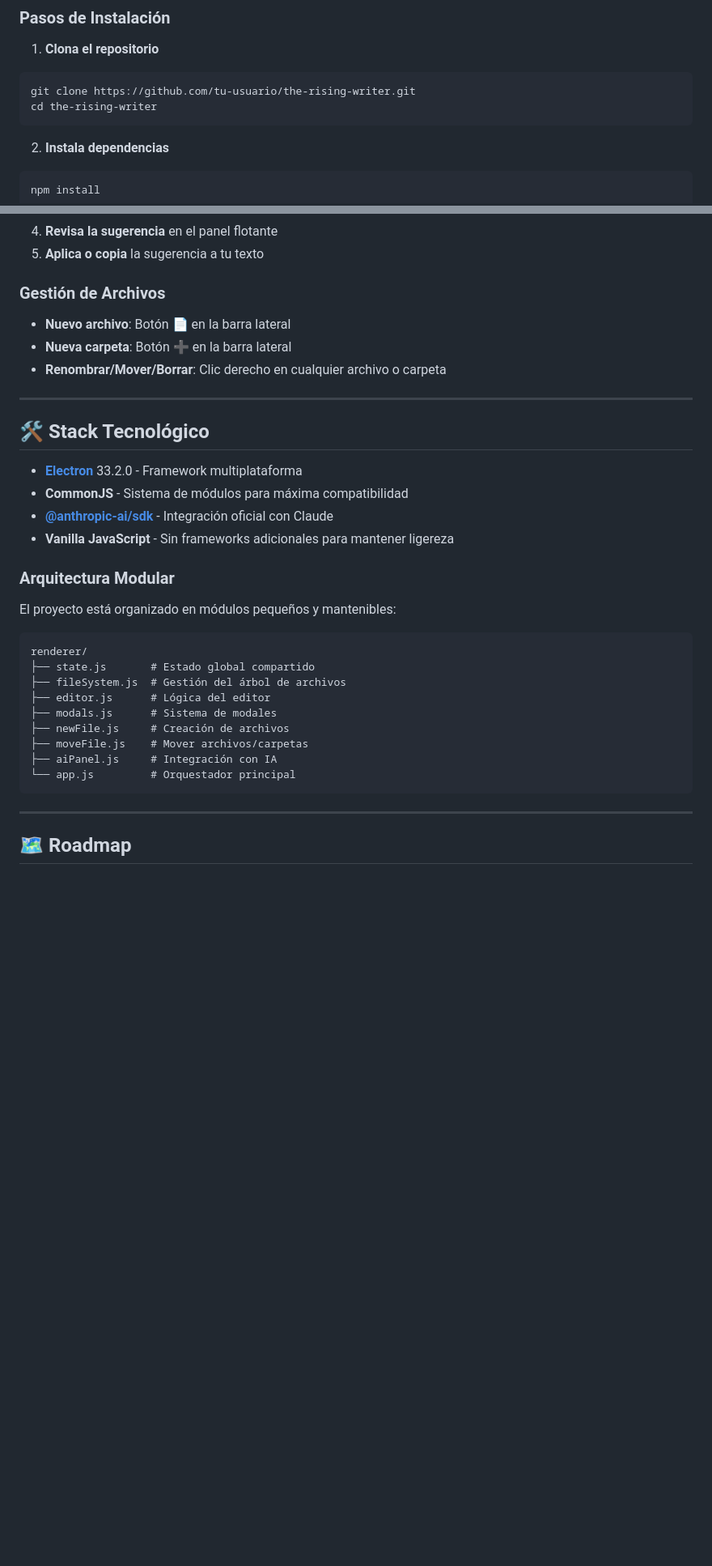
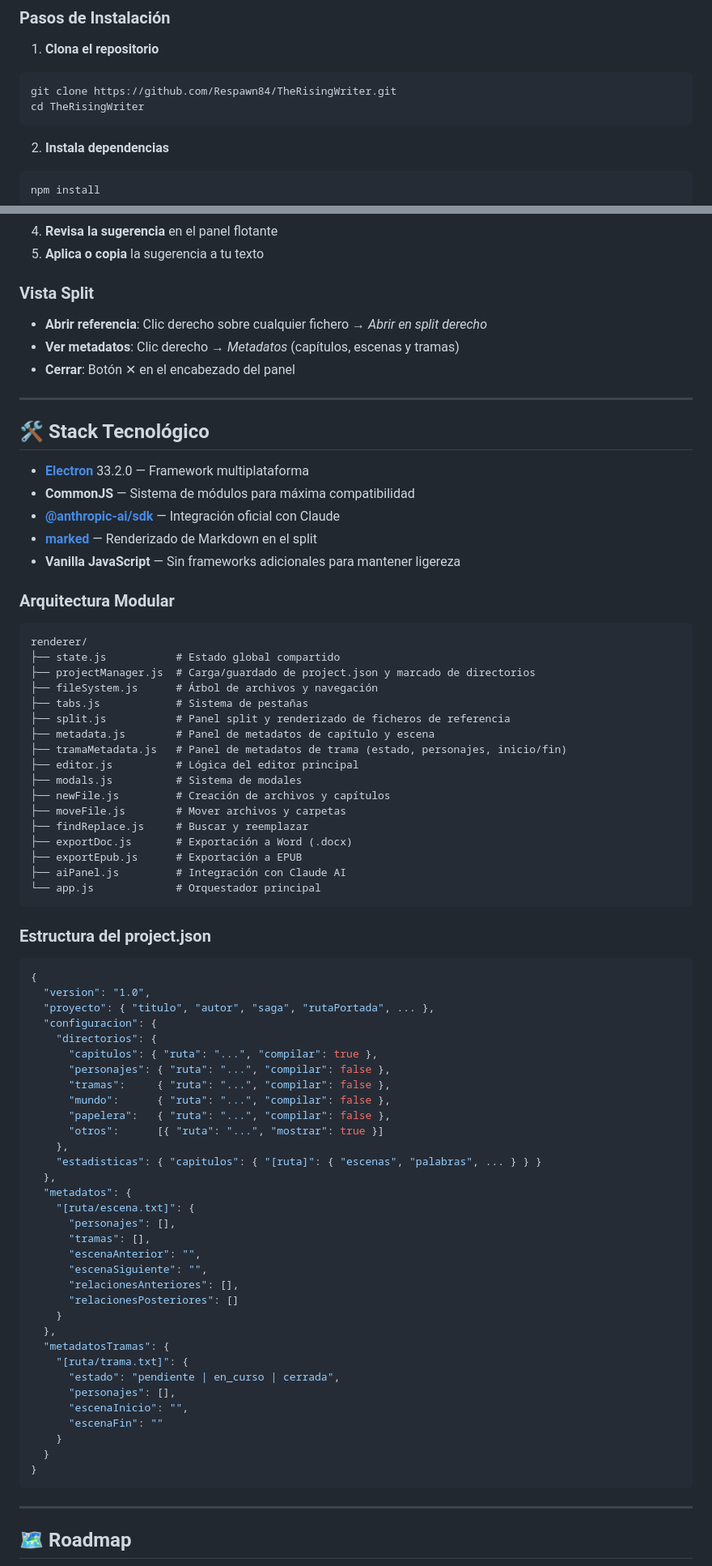
Before and after one commit to Respawn84/TheRisingWriter, a Markdown page: README.md, 2 parts joined by grey strips. Shown at 81% size. Drawn GitHub-style; blank space fills up the shorter version.

````diff
--- a/README.md
+++ b/README.md
@@ -76,8 +114,8 @@ Integración completa con la API de Claude de Anthropic para:
 
 1. **Clona el repositorio**
 ```bash
-git clone https://github.com/tu-usuario/the-rising-writer.git
-cd the-rising-writer
+git clone https://github.com/Respawn84/TheRisingWriter.git
+cd TheRisingWriter
 ```
 
 2. **Instala dependencias**
@@ -124,35 +181,80 @@ npm run dev
 4. **Revisa la sugerencia** en el panel flotante
 5. **Aplica o copia** la sugerencia a tu texto
 
-### Gestión de Archivos
+### Vista Split
 
-- **Nuevo archivo**: Botón 📄 en la barra lateral
-- **Nueva carpeta**: Botón ➕ en la barra lateral
-- **Renombrar/Mover/Borrar**: Clic derecho en cualquier archivo o carpeta
+- **Abrir referencia**: Clic derecho sobre cualquier fichero → *Abrir en split derecho*
+- **Ver metadatos**: Clic derecho → *Metadatos* (capítulos, escenas y tramas)
+- **Cerrar**: Botón ✕ en el encabezado del panel
 
 ---
 
 ## 🛠️ Stack Tecnológico
 
-- **[Electron](https://www.electronjs.org/)** 33.2.0 - Framework multiplataforma
-- **CommonJS** - Sistema de módulos para máxima compatibilidad
-- **[@anthropic-ai/sdk](https://www.npmjs.com/package/@anthropic-ai/sdk)** - Integración oficial con Claude
-- **Vanilla JavaScript** - Sin frameworks adicionales para mantener ligereza
+- **[Electron](https://www.electronjs.org/)** 33.2.0 — Framework multiplataforma
+- **CommonJS** — Sistema de módulos para máxima compatibilidad
+- **[@anthropic-ai/sdk](https://www.npmjs.com/package/@anthropic-ai/sdk)** — Integración oficial con Claude
+- **[marked](https://marked.js.org/)** — Renderizado de Markdown en el split
+- **Vanilla JavaScript** — Sin frameworks adicionales para mantener ligereza
 
 ### Arquitectura Modular
 
-El proyecto está organizado en módulos pequeños y mantenibles:
-
 ```
 renderer/
-├── state.js       # Estado global compartido
-├── fileSystem.js  # Gestión del árbol de archivos
-├── editor.js      # Lógica del editor
-├── modals.js      # Sistema de modales
-├── newFile.js     # Creación de archivos
-├── moveFile.js    # Mover archivos/carpetas
-├── aiPanel.js     # Integración con IA
-└── app.js         # Orquestador principal
+├── state.js           # Estado global compartido
+├── projectManager.js  # Carga/guardado de project.json y marcado de directorios
+├── fileSystem.js      # Árbol de archivos y navegación
+├── tabs.js            # Sistema de pestañas
+├── split.js           # Panel split y renderizado de ficheros de referencia
+├── metadata.js        # Panel de metadatos de capítulo y escena
+├── tramaMetadata.js   # Panel de metadatos de trama (estado, personajes, inicio/fin)
+├── editor.js          # Lógica del editor principal
+├── modals.js          # Sistema de modales
+├── newFile.js         # Creación de archivos y capítulos
+├── moveFile.js        # Mover archivos y carpetas
+├── findReplace.js     # Buscar y reemplazar
+├── exportDoc.js       # Exportación a Word (.docx)
+├── exportEpub.js      # Exportación a EPUB
+├── aiPanel.js         # Integración con Claude AI
+└── app.js             # Orquestador principal
+```
+
+### Estructura del project.json
+
+```json
+{
+  "version": "1.0",
+  "proyecto": { "titulo", "autor", "saga", "rutaPortada", ... },
+  "configuracion": {
+    "directorios": {
+      "capitulos": { "ruta": "...", "compilar": true },
+      "personajes": { "ruta": "...", "compilar": false },
+      "tramas":     { "ruta": "...", "compilar": false },
+      "mundo":      { "ruta": "...", "compilar": false },
+      "papelera":   { "ruta": "...", "compilar": false },
+      "otros":      [{ "ruta": "...", "mostrar": true }]
+    },
+    "estadisticas": { "capitulos": { "[ruta]": { "escenas", "palabras", ... } } }
+  },
+  "metadatos": {
+    "[ruta/escena.txt]": {
+      "personajes": [],
+      "tramas": [],
+      "escenaAnterior": "",
+      "escenaSiguiente": "",
+      "relacionesAnteriores": [],
+      "relacionesPosteriores": []
+    }
+  },
+  "metadatosTramas": {
+    "[ruta/trama.txt]": {
+      "estado": "pendiente | en_curso | cerrada",
+      "personajes": [],
+      "escenaInicio": "",
+      "escenaFin": ""
+    }
+  }
+}
 ```
 
 ---
````
Also changed, not shown: other parts of README.md (+87 -26 lines).
